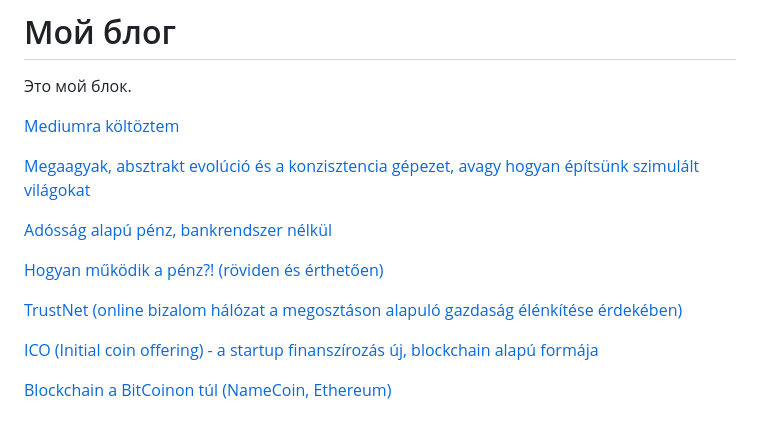
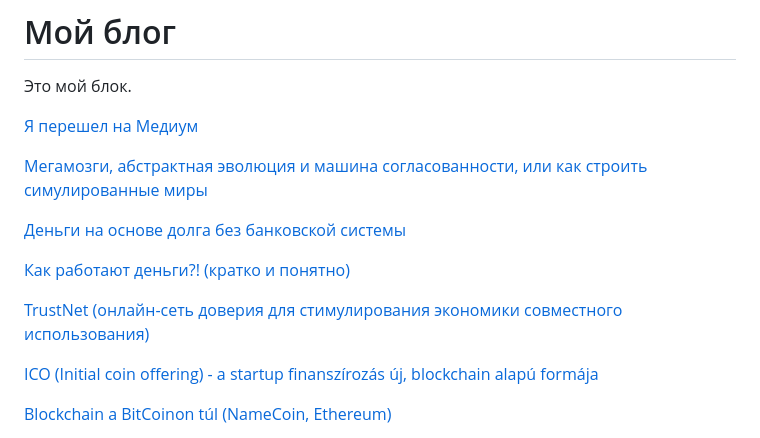
Before and after one commit to EgorMiheev/blogTesting, a Markdown page: README.md, the part around the change. Rendered like a GitHub page.

```diff
--- a/README.md
+++ b/README.md
@@ -2,15 +2,15 @@
 Это мой блок.
 
 
-[Mediumra költöztem](https://thebojda.github.io/my-wordpress-blog/archives/727)
+[Я перешел на Медиум](https://thebojda.github.io/my-wordpress-blog/archives/727)
 
-[Megaagyak, absztrakt evolúció és a konzisztencia gépezet, avagy hogyan építsünk szimulált világokat](https://thebojda.github.io/my-wordpress-blog/archives/645)
+[Мегамозги, абстрактная эволюция и машина согласованности, или как строить симулированные миры](https://thebojda.github.io/my-wordpress-blog/archives/645)
 
-[Adósság alapú pénz, bankrendszer nélkül](https://thebojda.github.io/my-wordpress-blog/archives/706)
+[Деньги на основе долга без банковской системы](https://thebojda.github.io/my-wordpress-blog/archives/706)
 
-[Hogyan működik a pénz?! (röviden és érthetően)](https://thebojda.github.io/my-wordpress-blog/archives/700)
+[Как работают деньги?! (кратко и понятно)](https://thebojda.github.io/my-wordpress-blog/archives/700)
 
-[TrustNet (online bizalom hálózat a megosztáson alapuló gazdaság élénkítése érdekében)](https://thebojda.github.io/my-wordpress-blog/archives/695)
+[TrustNet (онлайн-сеть доверия для стимулирования экономики совместного использования)](https://thebojda.github.io/my-wordpress-blog/archives/695)
 
 [ICO (Initial coin offering) - a startup finanszírozás új, blockchain alapú formája](https://thebojda.github.io/my-wordpress-blog/archives/690)
 
```
